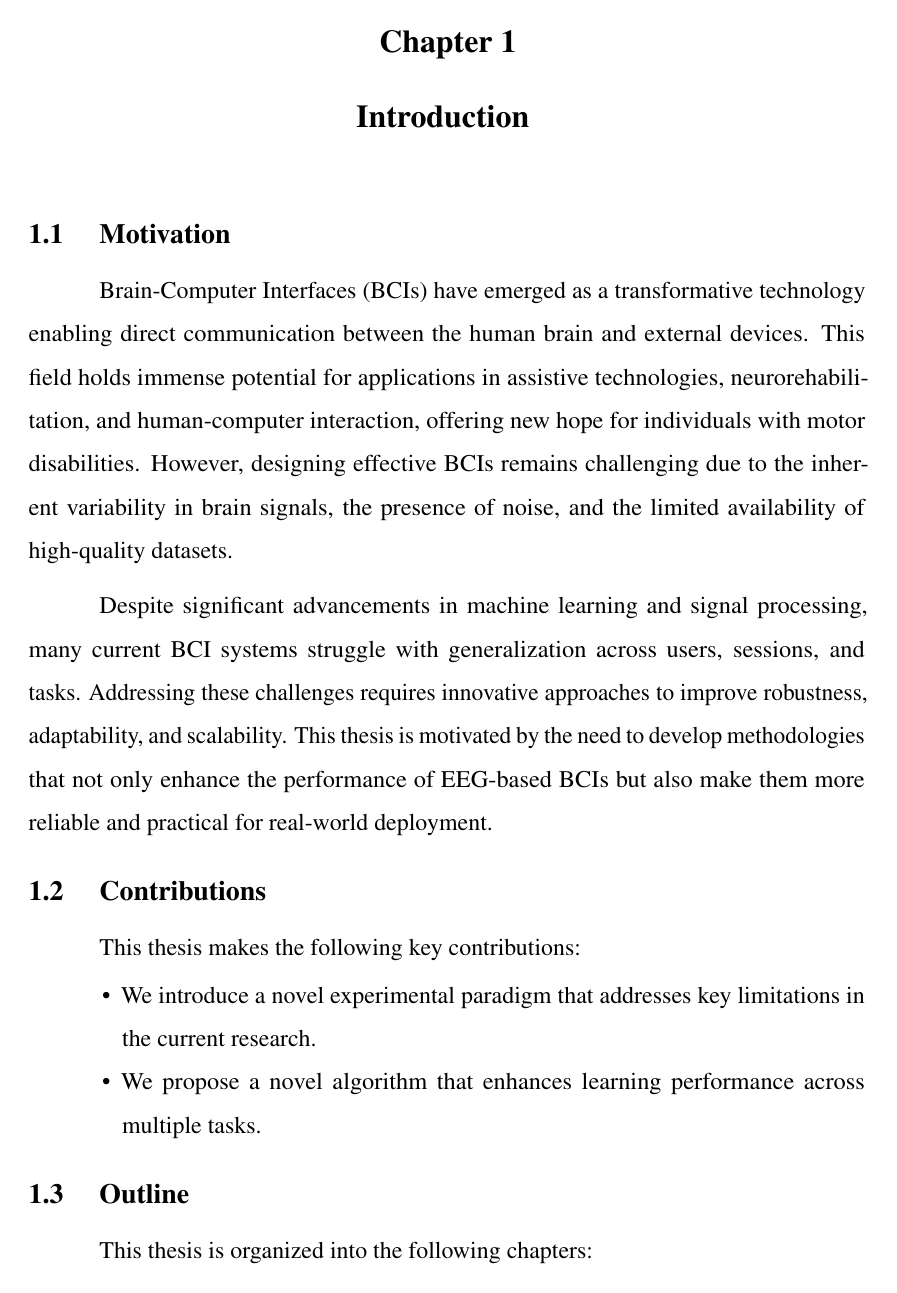
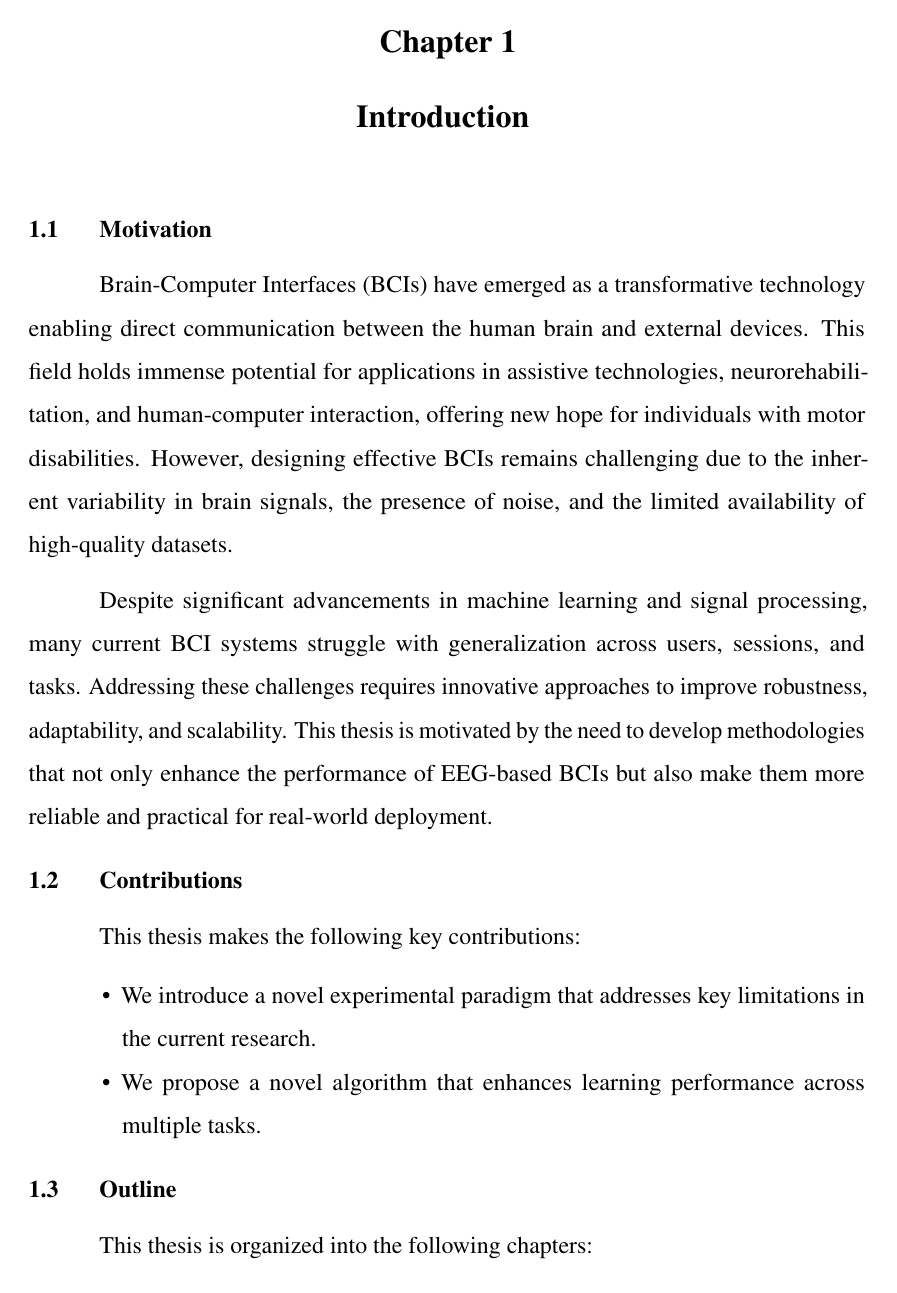
Before and after one commit to xydxdy/VISTEC-thesis-template, a LaTeX thesis (main.tex, which reads VISTEC.cls, thesisinfo.tex): page 10 of 25. Compiled offline with pdfLaTeX.

Commit message:
fix(section): adjust vertical spacing and parskip for sections and paragraphs

```diff
--- a/VISTEC.cls
+++ b/VISTEC.cls
@@ -428,7 +428,7 @@
 \setlist[enumerate]{
     label={\arabic*)},
     leftmargin=0cm,
-    topsep=-6pt,
+    topsep=0pt,
     itemsep=0pt,
     parsep=0ex,
     partopsep=0pt
@@ -437,7 +437,7 @@
 % Itemize list settings
 \setlist[itemize]{
     leftmargin=0cm,
-    topsep=-6pt,
+    topsep=0pt,
     itemsep=0pt,
     parsep=0ex,
     partopsep=0pt
@@ -566,8 +566,8 @@
     \leftskip 0pt\@startsection{section}{1}
     {\z@}% indent
     {6pt}% <space before>
-    {6pt}% <space after>
-    {\large\bfseries}
+    {0.1pt}% <space after>
+    {\normalsize\bfseries}
 }
 
 % Custom Subsection Formatting
@@ -576,23 +576,23 @@
     \leftskip 0pt\@startsection{subsection}{2}
     {\z@}% indent
     {6pt}% <space before>
-    {6pt}% <space after>
+    {0.1pt}% <space after>
     {\normalsize\bfseries}
-}
+  }
 
 % Custom Subsubsection Formatting
 \renewcommand\subsubsection{
-   \parskip 1.5ex
+    \parskip 1.5ex
     \leftskip 0pt\@startsection{subsubsection}{2}
     {\z@}% indent
     {6pt}% <space before>
-    {6pt}% <space after>
+    {0.1pt}% <space after>
     {\normalsize\bfseries}
 }
 
 % Custom Paragraph Formatting
 \renewcommand\paragraph{%
-    \vspace{-6pt}
+    % \vspace{-6pt}%
     \setlength{\parindent}{1.25cm}%
     \setlength{\parskip}{6pt}%
     \par%
@@ -600,18 +600,16 @@
 
 % Custom Subparagraph Formatting
 \renewcommand\subparagraph{%
-  \vspace{-6pt}
+    % \vspace{-6pt}%
     \setlength{\parindent}{2.25cm}%
     \setlength{\parskip}{6pt}%
-    \par%
 }
 
 % Custom Subsubparagraph Formatting
 \newcommand\subsubparagraph{%
-  \vspace{-6pt}
+    % \vspace{-6pt}%
     \setlength{\parindent}{3.5cm}%
     \setlength{\parskip}{6pt}%
-    \par%
 }
 
 
--- a/thesisinfo.tex
+++ b/thesisinfo.tex
@@ -3,8 +3,7 @@
 %----------------------------------------
 
 %----- Thesis Title -----
-% \title{VISTEC Thesis Template: LaTeX Thesis Preparation Before August 2025 (Version 1)}
-\title{VISTEC Thesis Template: A Complete LaTeX Thesis Preparation Before August 2025}
+\title{VISTEC Thesis Template: A Complete LaTeX Thesis Preparation Version 1}
 
 
 %----- Author Information -----
```
Also changed, not shown: contents/chapter4.tex (+5 -0 lines), main.pdf.
